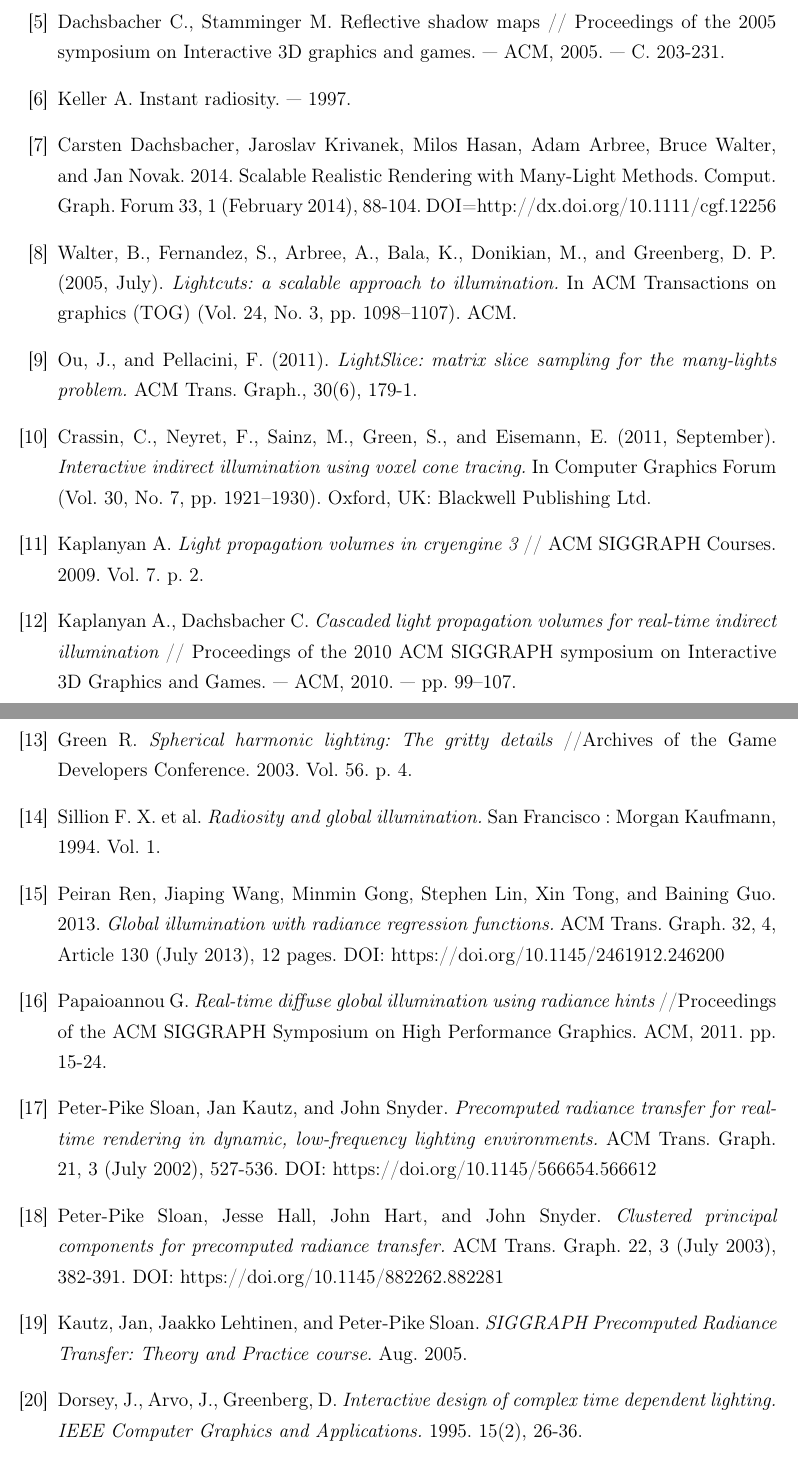
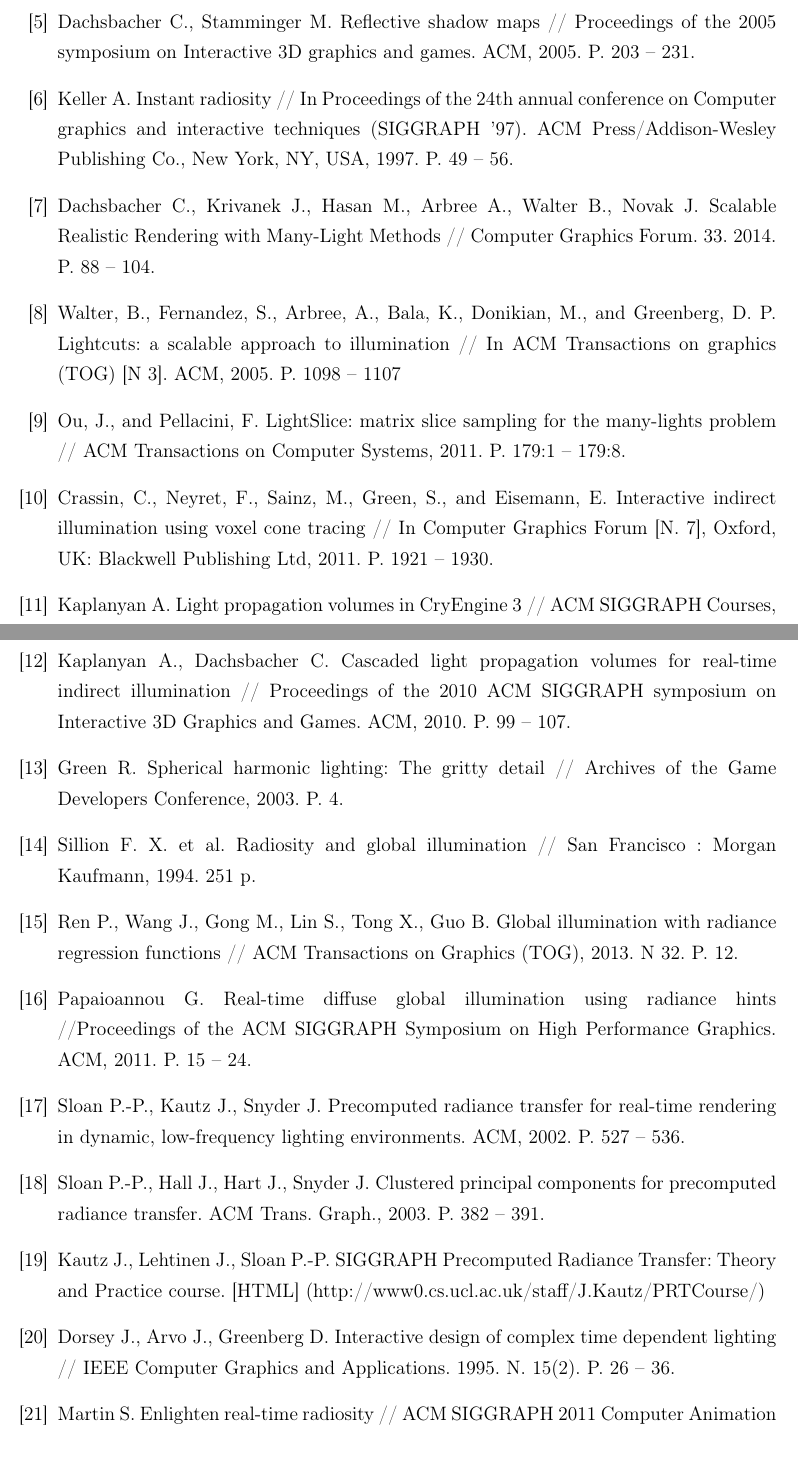
Before and after one commit to AlexandrShcherbakov/Diploma2019, a LaTeX thesis (diploma.tex): two parts of pages 13 and 14 of 14, joined at a grey line, cut so that both start at the same text. Compiled offline with pdfLaTeX.

Commit message:
Fix references

```diff
--- a/diploma.tex
+++ b/diploma.tex
@@ -261,35 +261,35 @@
 
-\bibitem{RSM} Dachsbacher C., Stamminger M. Reflective shadow maps // Proceedings of the 2005 symposium on Interactive 3D graphics and games. --- ACM, 2005. --- С. 203-231.
+\bibitem{RSM} Dachsbacher C., Stamminger M. Reflective shadow maps // Proceedings of the 2005 symposium on Interactive 3D graphics and games. ACM, 2005. P. 203 -- 231.
 
-\bibitem{InstantRadiosity} Keller A. Instant radiosity. --- 1997.
+\bibitem{InstantRadiosity} Keller A. Instant radiosity // In Proceedings of the 24th annual conference on Computer graphics and interactive techniques (SIGGRAPH '97). ACM Press/Addison-Wesley Publishing Co., New York, NY, USA, 1997. P. 49 -- 56.
 
-\bibitem{ManyLight} Carsten Dachsbacher, Jaroslav Krivanek, Milos Hasan, Adam Arbree, Bruce Walter, and Jan Novak. 2014. Scalable Realistic Rendering with Many-Light Methods. Comput. Graph. Forum 33, 1 (February 2014), 88-104. DOI=http://dx.doi.org/10.1111/cgf.12256
+\bibitem{ManyLight} Dachsbacher C., Krivanek J., Hasan M., Arbree A., Walter B., Novak J. Scalable Realistic Rendering with Many-Light Methods // Computer Graphics Forum. 33. 2014. P. 88 -- 104.
 
-\bibitem{Lightcuts} Walter, B., Fernandez, S., Arbree, A., Bala, K., Donikian, M., and Greenberg, D. P. (2005, July). {\em Lightcuts: a scalable approach to illumination.} In ACM Transactions on graphics (TOG) (Vol. 24, No. 3, pp. 1098--1107). ACM.
+\bibitem{Lightcuts} Walter, B., Fernandez, S., Arbree, A., Bala, K., Donikian, M., and Greenberg, D. P. Lightcuts: a scalable approach to illumination // In ACM Transactions on graphics (TOG) [N 3]. ACM, 2005. P. 1098 -- 1107
 
-\bibitem{LightSlice} Ou, J., and Pellacini, F. (2011). {\em LightSlice: matrix slice sampling for the many-lights problem.} ACM Trans. Graph., 30(6), 179-1.
+\bibitem{LightSlice} Ou, J., and Pellacini, F. LightSlice: matrix slice sampling for the many-lights problem // ACM Transactions on Computer Systems, 2011. P. 179:1 -- 179:8.
 
-\bibitem{VCT} Crassin, C., Neyret, F., Sainz, M., Green, S., and Eisemann, E. (2011, September). {\em Interactive indirect illumination using voxel cone tracing.} In Computer Graphics Forum (Vol. 30, No. 7, pp. 1921--1930). Oxford, UK: Blackwell Publishing Ltd.
+\bibitem{VCT} Crassin, C., Neyret, F., Sainz, M., Green, S., and Eisemann, E. Interactive indirect illumination using voxel cone tracing // In Computer Graphics Forum [N. 7], Oxford, UK: Blackwell Publishing Ltd, 2011. P. 1921 -- 1930.
 
-\bibitem{LPV} Kaplanyan A. {\em Light propagation volumes in cryengine 3} // ACM SIGGRAPH Courses. 2009. Vol. 7. p. 2.
+\bibitem{LPV} Kaplanyan A. Light propagation volumes in CryEngine 3 // ACM SIGGRAPH Courses, 2009. P. 2.
 
-\bibitem{CascadedLPV} Kaplanyan A., Dachsbacher C. {\em Cascaded light propagation volumes for real-time indirect illumination} // Proceedings of the 2010 ACM SIGGRAPH symposium on Interactive 3D Graphics and Games. --- ACM, 2010. --- pp. 99--107.
+\bibitem{CascadedLPV} Kaplanyan A., Dachsbacher C. Cascaded light propagation volumes for real-time indirect illumination // Proceedings of the 2010 ACM SIGGRAPH symposium on Interactive 3D Graphics and Games. ACM, 2010. P. 99 -- 107.
 
-\bibitem{SPH} Green R. {\em Spherical harmonic lighting: The gritty details} //Archives of the Game Developers Conference. 2003. Vol. 56. p. 4.
+\bibitem{SPH} Green R. Spherical harmonic lighting: The gritty detail // Archives of the Game Developers Conference, 2003. P. 4.
 
-\bibitem{RadiosityAndGI} Sillion F. X. et al. {\em Radiosity and global illumination.} San Francisco : Morgan Kaufmann, 1994. Vol. 1.
+\bibitem{RadiosityAndGI} Sillion F. X. et al. Radiosity and global illumination // San Francisco : Morgan Kaufmann, 1994. 251 p.
 
-\bibitem{NNGI} Peiran Ren, Jiaping Wang, Minmin Gong, Stephen Lin, Xin Tong, and Baining Guo. 2013. {\em Global illumination with radiance regression functions.} ACM Trans. Graph. 32, 4, Article 130 (July 2013), 12 pages. DOI: https://doi.org/10.1145/2461912.246200
+\bibitem{NNGI} Ren P., Wang J., Gong M., Lin S., Tong X., Guo B. Global illumination with radiance regression functions // ACM Transactions on Graphics (TOG), 2013. N 32. P. 12.
 
-\bibitem{RadianceHints} Papaioannou G. {\em Real-time diffuse global illumination using radiance hints} //Proceedings of the ACM SIGGRAPH Symposium on High Performance Graphics. ACM, 2011. pp. 15-24.
+\bibitem{RadianceHints} Papaioannou G. Real-time diffuse global illumination using radiance hints //Proceedings of the ACM SIGGRAPH Symposium on High Performance Graphics. ACM, 2011. P. 15 -- 24.
 
-\bibitem{PRT} Peter-Pike Sloan, Jan Kautz, and John Snyder. {\em Precomputed radiance transfer for real-time rendering in dynamic, low-frequency lighting environments.} ACM Trans. Graph. 21, 3 (July 2002), 527-536. DOI: https://doi.org/10.1145/566654.566612
+\bibitem{PRT} Sloan P.-P., Kautz J., Snyder J. Precomputed radiance transfer for real-time rendering in dynamic, low-frequency lighting environments. ACM, 2002. P. 527 -- 536.
 
-\bibitem{ClusteredPRT} Peter-Pike Sloan, Jesse Hall, John Hart, and John Snyder. {\em Clustered principal components for precomputed radiance transfer.} ACM Trans. Graph. 22, 3 (July 2003), 382-391. DOI: https://doi.org/10.1145/882262.882281
+\bibitem{ClusteredPRT} Sloan P.-P., Hall J., Hart J., Snyder J. Clustered principal components for precomputed radiance transfer. ACM Trans. Graph., 2003. P. 382 -- 391.
 
-\bibitem{PRT2} Kautz, Jan, Jaakko Lehtinen, and Peter-Pike Sloan. {\em SIGGRAPH Precomputed Radiance Transfer: Theory and Practice course}. Aug. 2005.
+\bibitem{PRT2} Kautz J., Lehtinen J., Sloan P.-P. SIGGRAPH Precomputed Radiance Transfer: Theory and Practice course. [HTML] (http://www0.cs.ucl.ac.uk/staff/J.Kautz/PRTCourse/)
 
-\bibitem{Relighting} Dorsey, J., Arvo, J., Greenberg, D. {\em Interactive design of complex time dependent lighting. IEEE Computer Graphics and Applications.} 1995. 15(2), 26-36.
+\bibitem{Relighting} Dorsey J., Arvo J., Greenberg D. Interactive design of complex time dependent lighting // IEEE Computer Graphics and Applications. 1995. N. 15(2). P. 26 -- 36.
 
-\bibitem{Enlighten} Sam Martin. {\em Enlighten real-time radiosity}. SIGGRAPH 2011.
+\bibitem{Enlighten} Martin S.  Enlighten real-time radiosity // ACM SIGGRAPH 2011 Computer Animation Festival. 2011. P. 97 -- 97.
 
```
Also changed, not shown: diploma.tex (8 more changed lines).
